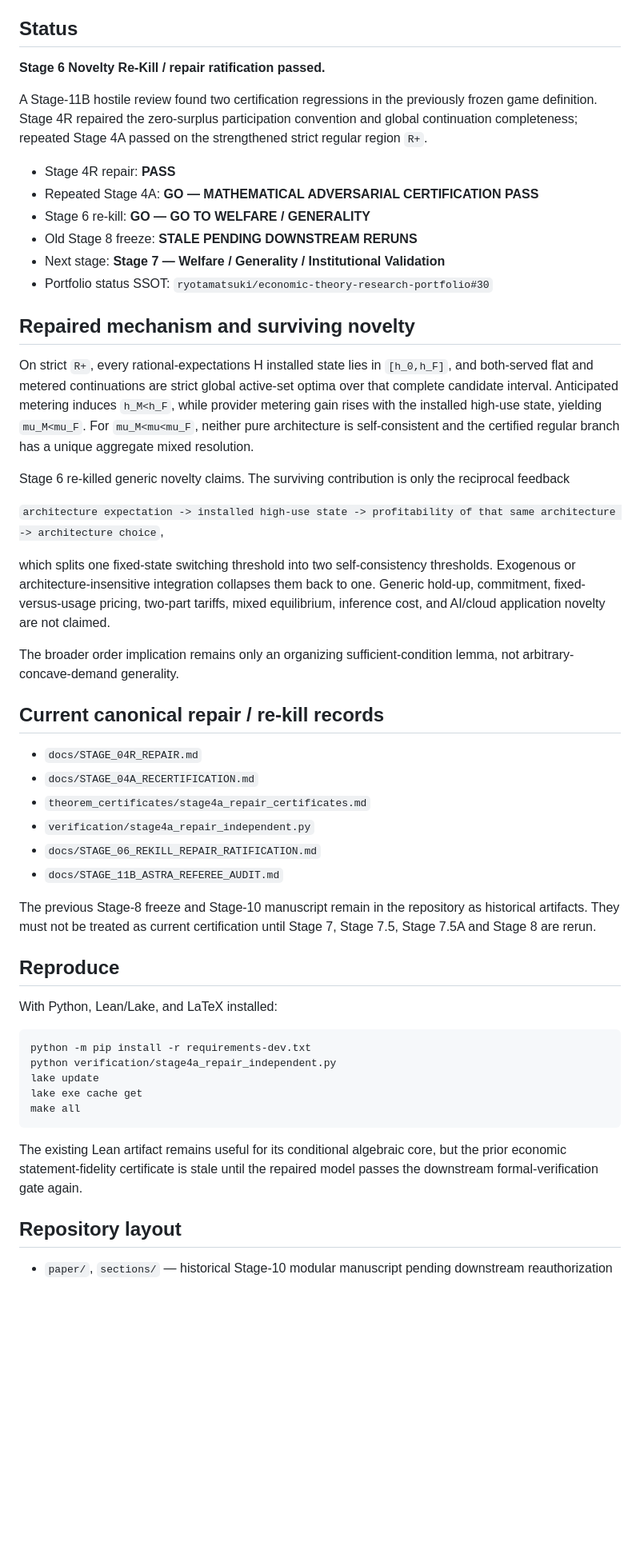
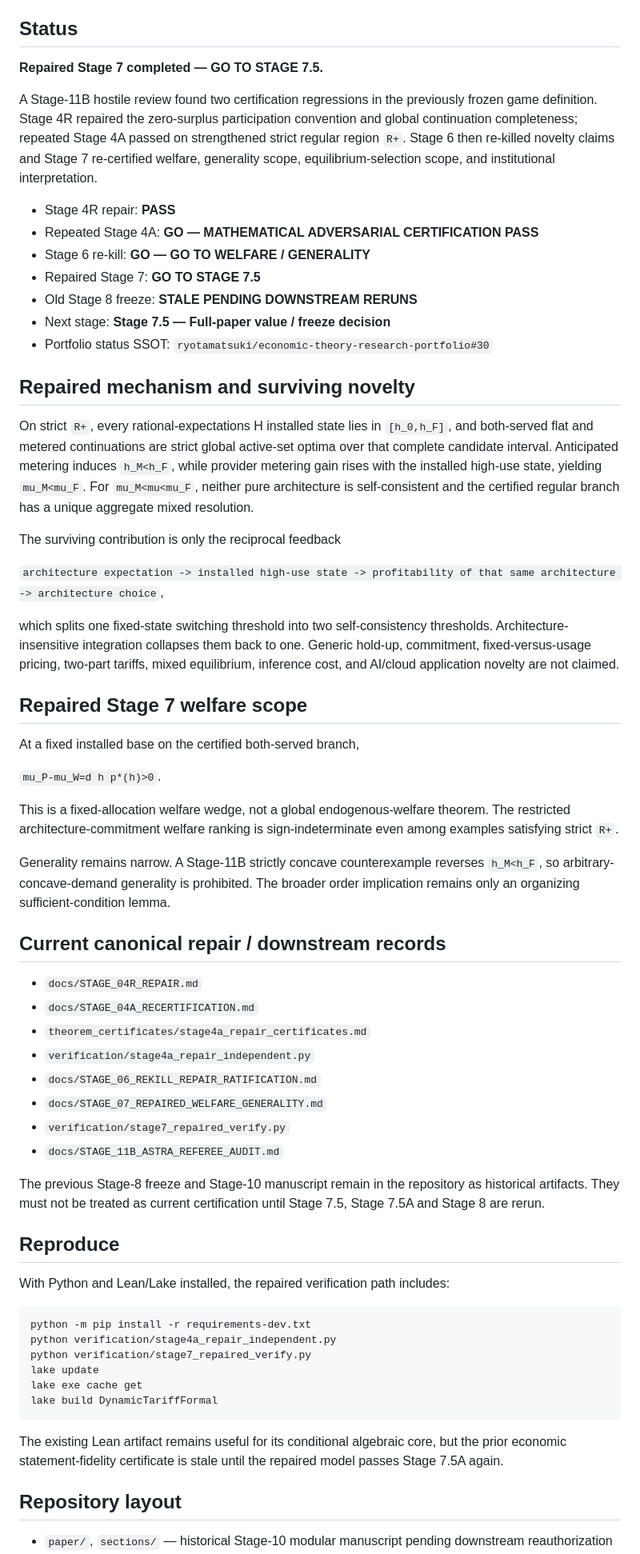
Before and after one commit to ryotamatsuki/dynamic-tariff-choice-generative-ai, a Markdown page: README.md, the part around one of its changes. Shown at 80% size. Rendered like a GitHub page; blank space fills up the shorter version.

Commit message:
Update README after repaired Stage 7

````diff
--- a/README.md
+++ b/README.md
@@ -4,53 +4,65 @@ Theory project on dynamic tariff architecture, sunk AI-specific integration, and
 
 ## Status
 
-**Stage 6 Novelty Re-Kill / repair ratification passed.**
+**Repaired Stage 7 completed — GO TO STAGE 7.5.**
 
-A Stage-11B hostile review found two certification regressions in the previously frozen game definition. Stage 4R repaired the zero-surplus participation convention and global continuation completeness; repeated Stage 4A passed on the strengthened strict regular region `R+`.
+A Stage-11B hostile review found two certification regressions in the previously frozen game definition. Stage 4R repaired the zero-surplus participation convention and global continuation completeness; repeated Stage 4A passed on strengthened strict regular region `R+`. Stage 6 then re-killed novelty claims and Stage 7 re-certified welfare, generality scope, equilibrium-selection scope, and institutional interpretation.
 
 - Stage 4R repair: **PASS**
 - Repeated Stage 4A: **GO — MATHEMATICAL ADVERSARIAL CERTIFICATION PASS**
 - Stage 6 re-kill: **GO — GO TO WELFARE / GENERALITY**
+- Repaired Stage 7: **GO TO STAGE 7.5**
 - Old Stage 8 freeze: **STALE PENDING DOWNSTREAM RERUNS**
-- Next stage: **Stage 7 — Welfare / Generality / Institutional Validation**
+- Next stage: **Stage 7.5 — Full-paper value / freeze decision**
 - Portfolio status SSOT: `ryotamatsuki/economic-theory-research-portfolio#30`
 
 ## Repaired mechanism and surviving novelty
 
 On strict `R+`, every rational-expectations H installed state lies in `[h_0,h_F]`, and both-served flat and metered continuations are strict global active-set optima over that complete candidate interval. Anticipated metering induces `h_M<h_F`, while provider metering gain rises with the installed high-use state, yielding `mu_M<mu_F`. For `mu_M<mu<mu_F`, neither pure architecture is self-consistent and the certified regular branch has a unique aggregate mixed resolution.
 
-Stage 6 re-killed generic novelty claims. The surviving contribution is only the reciprocal feedback
+The surviving contribution is only the reciprocal feedback
 
 `architecture expectation -> installed high-use state -> profitability of that same architecture -> architecture choice`,
 
-which splits one fixed-state switching threshold into two self-consistency thresholds. Exogenous or architecture-insensitive integration collapses them back to one. Generic hold-up, commitment, fixed-versus-usage pricing, two-part tariffs, mixed equilibrium, inference cost, and AI/cloud application novelty are not claimed.
+which splits one fixed-state switching threshold into two self-consistency thresholds. Architecture-insensitive integration collapses them back to one. Generic hold-up, commitment, fixed-versus-usage pricing, two-part tariffs, mixed equilibrium, inference cost, and AI/cloud application novelty are not claimed.
 
-The broader order implication remains only an organizing sufficient-condition lemma, not arbitrary-concave-demand generality.
+## Repaired Stage 7 welfare scope
 
-## Current canonical repair / re-kill records
+At a fixed installed base on the certified both-served branch,
+
+`mu_P-mu_W=d h p*(h)>0`.
+
+This is a fixed-allocation welfare wedge, not a global endogenous-welfare theorem. The restricted architecture-commitment welfare ranking is sign-indeterminate even among examples satisfying strict `R+`.
+
+Generality remains narrow. A Stage-11B strictly concave counterexample reverses `h_M<h_F`, so arbitrary-concave-demand generality is prohibited. The broader order implication remains only an organizing sufficient-condition lemma.
+
+## Current canonical repair / downstream records
 
 - `docs/STAGE_04R_REPAIR.md`
 - `docs/STAGE_04A_RECERTIFICATION.md`
 - `theorem_certificates/stage4a_repair_certificates.md`
 - `verification/stage4a_repair_independent.py`
 - `docs/STAGE_06_REKILL_REPAIR_RATIFICATION.md`
+- `docs/STAGE_07_REPAIRED_WELFARE_GENERALITY.md`
+- `verification/stage7_repaired_verify.py`
 - `docs/STAGE_11B_ASTRA_REFEREE_AUDIT.md`
 
-The previous Stage-8 freeze and Stage-10 manuscript remain in the repository as historical artifacts. They must not be treated as current certification until Stage 7, Stage 7.5, Stage 7.5A and Stage 8 are rerun.
+The previous Stage-8 freeze and Stage-10 manuscript remain in the repository as historical artifacts. They must not be treated as current certification until Stage 7.5, Stage 7.5A and Stage 8 are rerun.
 
 ## Reproduce
 
-With Python, Lean/Lake, and LaTeX installed:
+With Python and Lean/Lake installed, the repaired verification path includes:
 
 ```bash
 python -m pip install -r requirements-dev.txt
 python verification/stage4a_repair_independent.py
+python verification/stage7_repaired_verify.py
 lake update
 lake exe cache get
-make all
+lake build DynamicTariffFormal
 ```
 
-The existing Lean artifact remains useful for its conditional algebraic core, but the prior economic statement-fidelity certificate is stale until the repaired model passes the downstream formal-verification gate again.
+The existing Lean artifact remains useful for its conditional algebraic core, but the prior economic statement-fidelity certificate is stale until the repaired model passes Stage 7.5A again.
 
 ## Repository layout
 
````
Also changed, not shown: other parts of README.md (+3 -3 lines).
